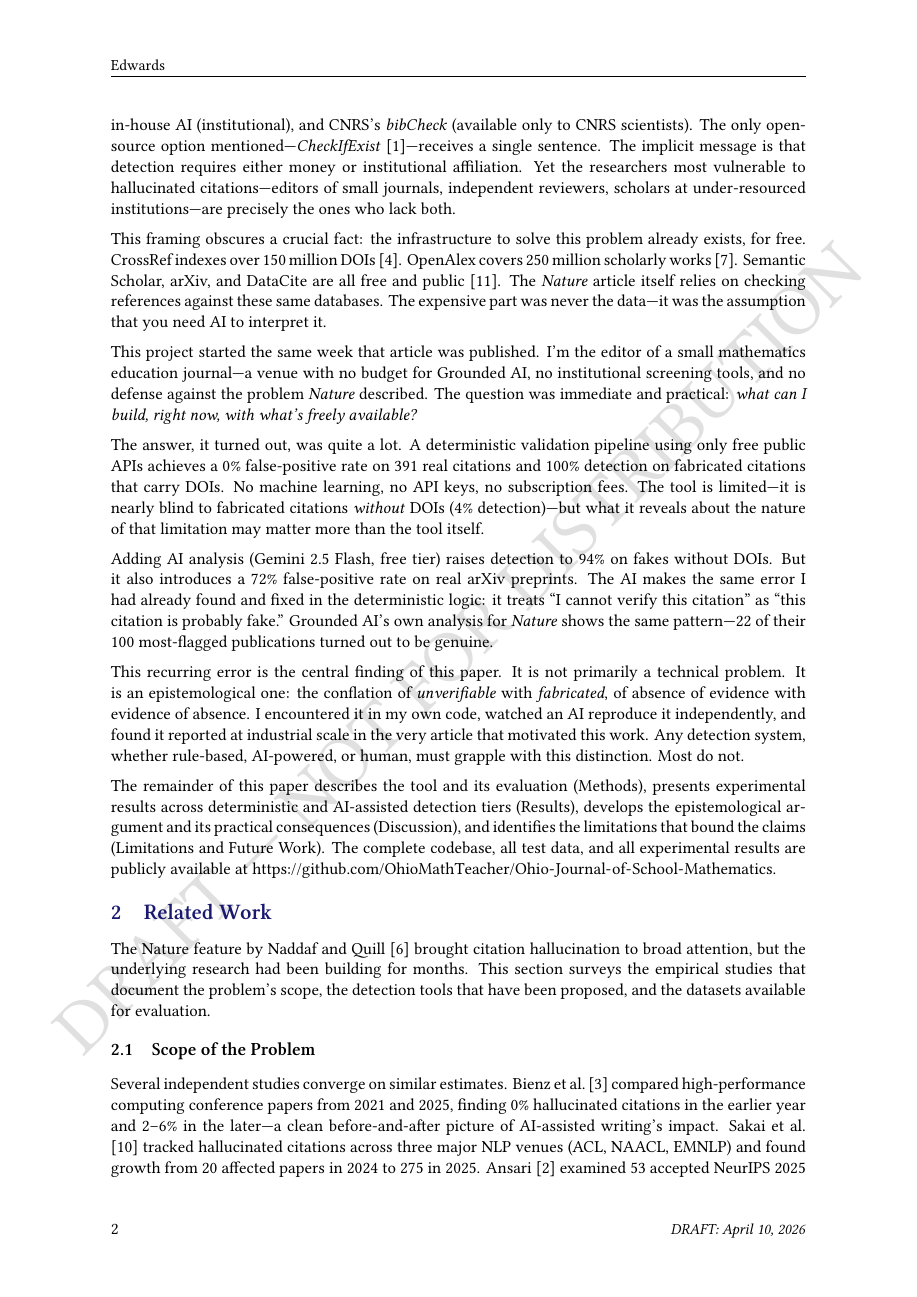
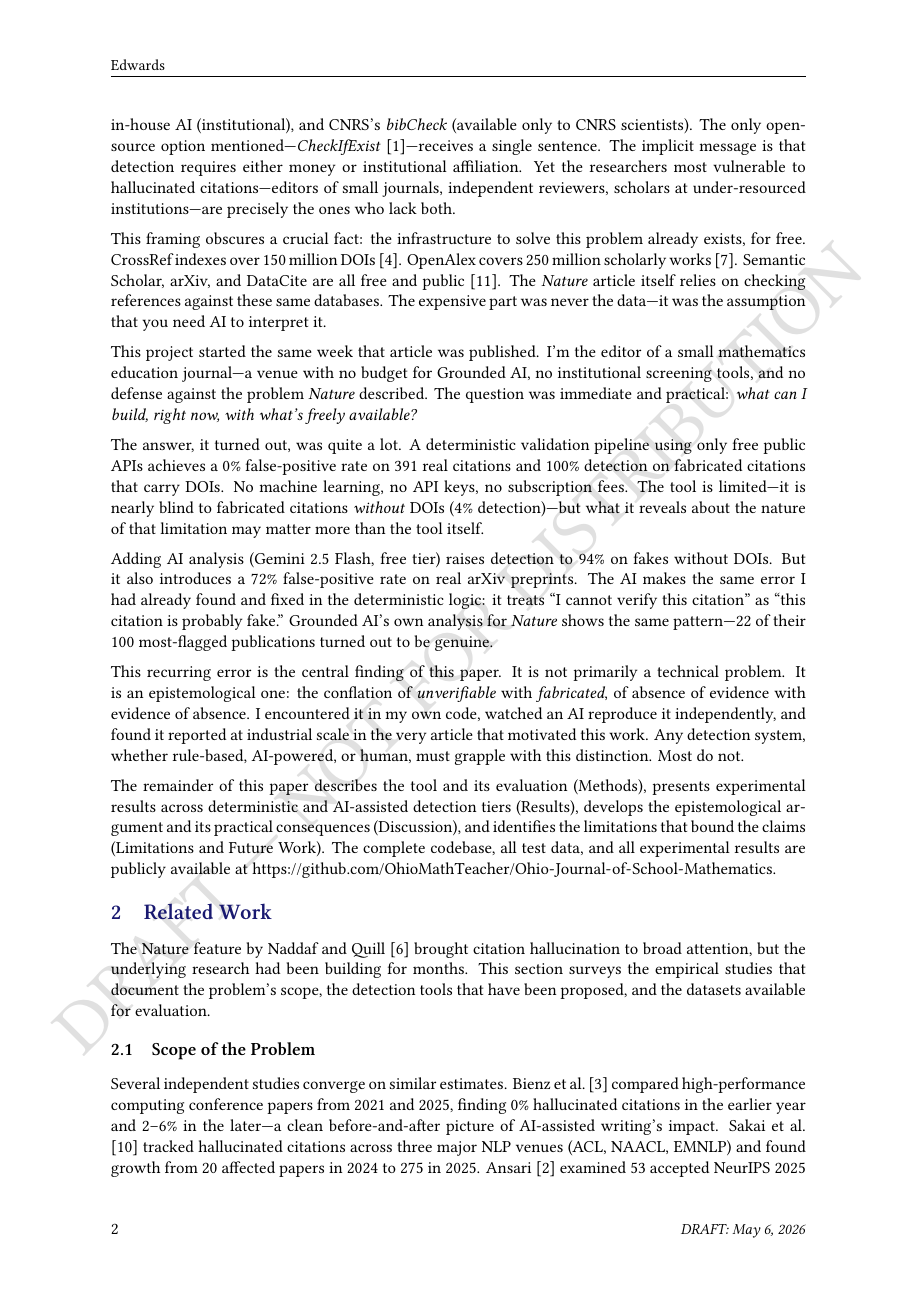
Before and after one commit to OhioMathTeacher/Ohio-Journal-of-School-Mathematics, a LaTeX paper (paper/paper.tex): page 2 of 20. Compiled offline with XeLaTeX.

Commit message:
changed date to show /today

```diff
--- a/paper/paper.tex
+++ b/paper/paper.tex
@@ -147,7 +147,7 @@
 \fancyhead[LE]{\small\formattedauthors}
 \fancyhead[RO]{\small\shorttitle}
 \fancyfoot[LE,RO]{\thepage}
-\fancyfoot[LO,RE]{\small \textit{DRAFT: April 10, 2026}}
+\fancyfoot[LO,RE]{\small \textit{DRAFT: \today}}
 \renewcommand{\headrulewidth}{0.4pt}
 \renewcommand{\footrulewidth}{0pt}
 \setlength{\headheight}{14pt}
```
